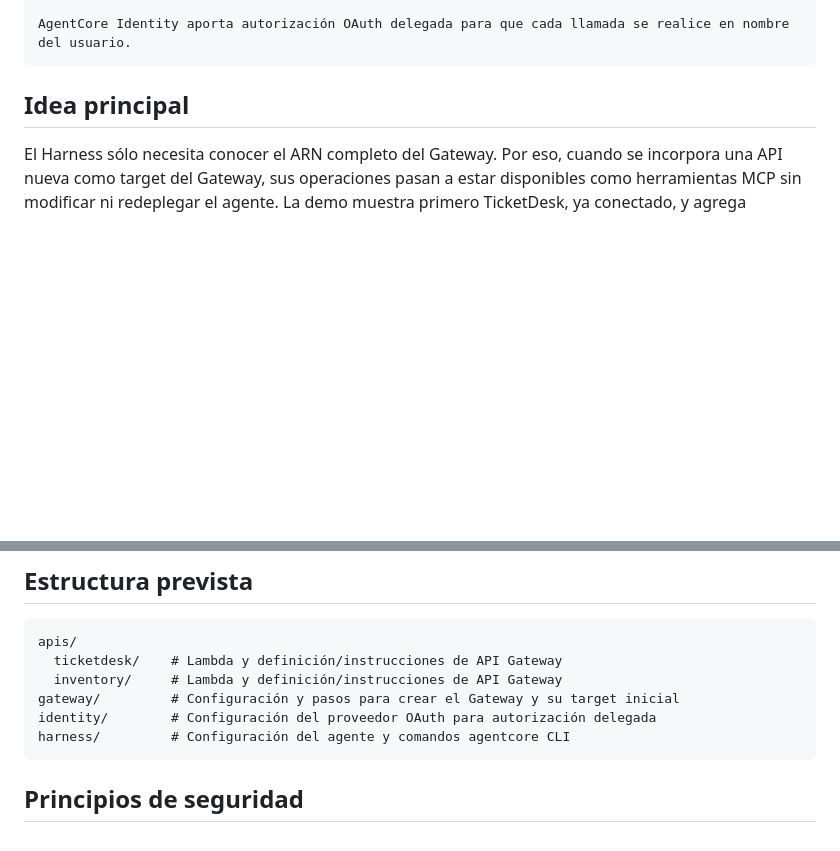
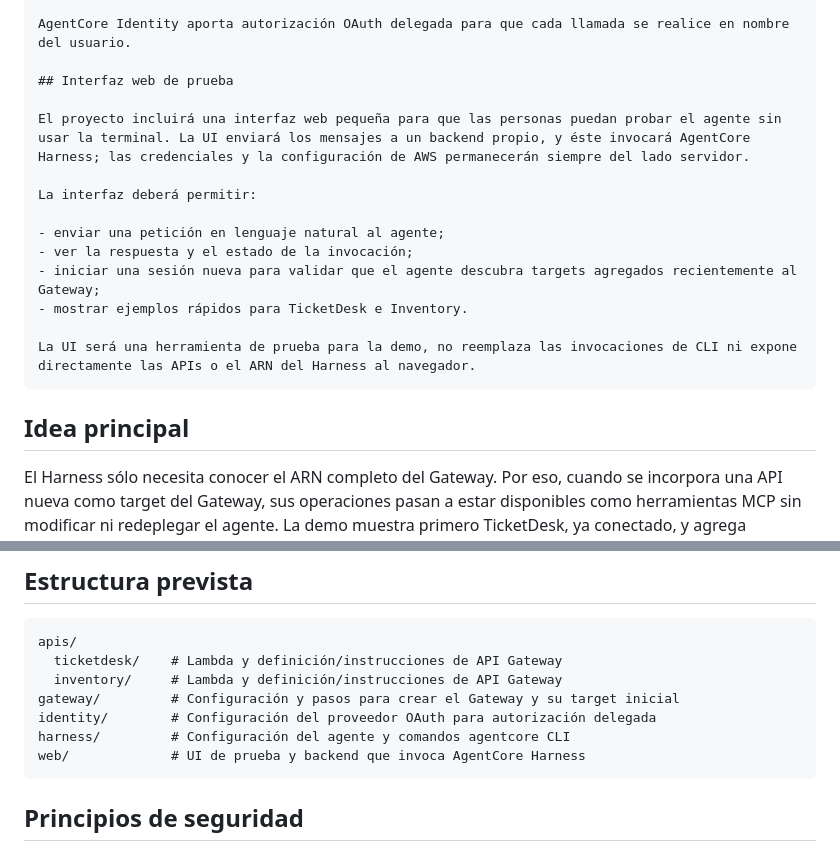
Before and after one commit to MatiSantoro/agente-agente-viajes, a Markdown page: README.md, 2 parts joined by grey strips. Drawn GitHub-style; blank space fills up the shorter version.

Commit message:
docs: document Harness test UI

````diff
--- a/README.md
+++ b/README.md
@@ -17,6 +17,19 @@ AgentCore Gateway (descubre y expone APIs como herramientas MCP)
 TicketDesk API / Inventory API
 
 AgentCore Identity aporta autorización OAuth delegada para que cada llamada se realice en nombre del usuario.
+
+## Interfaz web de prueba
+
+El proyecto incluirá una interfaz web pequeña para que las personas puedan probar el agente sin usar la terminal. La UI enviará los mensajes a un backend propio, y éste invocará AgentCore Harness; las credenciales y la configuración de AWS permanecerán siempre del lado servidor.
+
+La interfaz deberá permitir:
+
+- enviar una petición en lenguaje natural al agente;
+- ver la respuesta y el estado de la invocación;
+- iniciar una sesión nueva para validar que el agente descubra targets agregados recientemente al Gateway;
+- mostrar ejemplos rápidos para TicketDesk e Inventory.
+
+La UI será una herramienta de prueba para la demo, no reemplaza las invocaciones de CLI ni expone directamente las APIs o el ARN del Harness al navegador.
 ```
 
 ## Idea principal
@@ -73,6 +86,7 @@ apis/
 gateway/         # Configuración y pasos para crear el Gateway y su target inicial
 identity/        # Configuración del proveedor OAuth para autorización delegada
 harness/         # Configuración del agente y comandos agentcore CLI
+web/             # UI de prueba y backend que invoca AgentCore Harness
 ```
 
 ## Principios de seguridad
````
